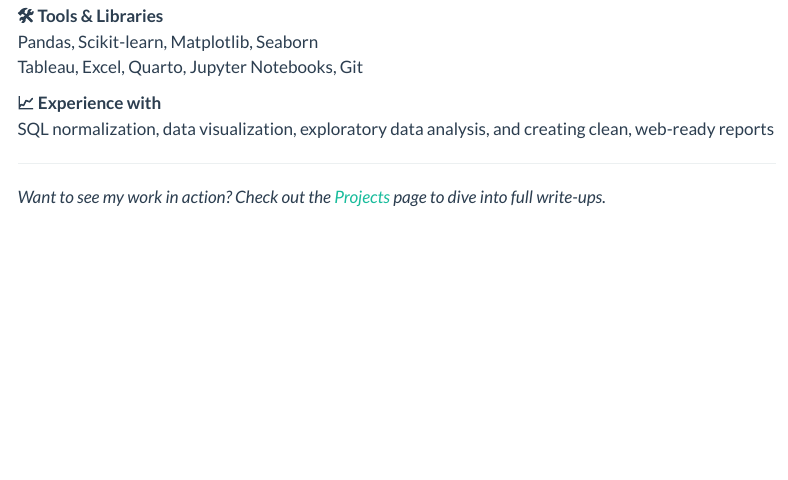
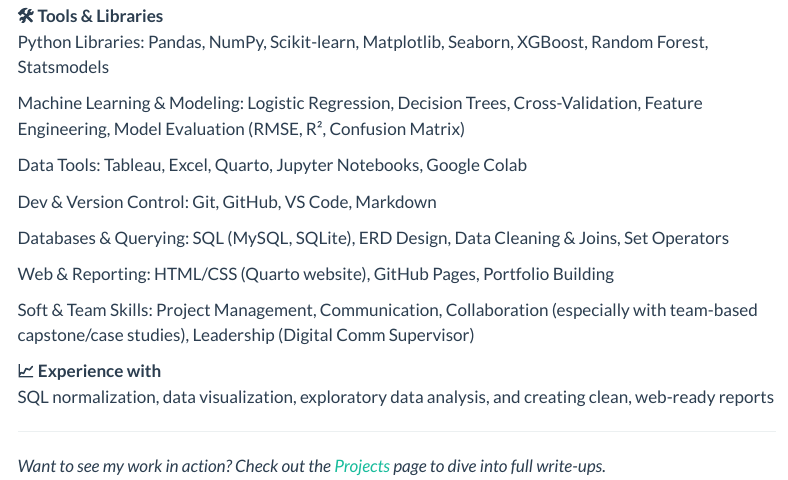
Before and after one commit to WilJones-Red/wilkinjones.com-, a Quarto document (about.qmd): the page in a window 1100 px wide, from 400 px down. Rendered offline with R 4.5, knitr and Pandoc in place of Quarto, with nearby package versions; menus at the side of the page are left out.

Commit message:
Editted the About Me Page

```diff
--- a/about.qmd
+++ b/about.qmd
@@ -26,8 +26,26 @@
 
 ::: {.g-col-6}
 **🛠️ Tools & Libraries**
-Pandas, Scikit-learn, Matplotlib, Seaborn
-Tableau, Excel, Quarto, Jupyter Notebooks, Git
+Python Libraries:
+Pandas, NumPy, Scikit-learn, Matplotlib, Seaborn, XGBoost, Random Forest, Statsmodels
+
+Machine Learning & Modeling:
+Logistic Regression, Decision Trees, Cross-Validation, Feature Engineering, Model Evaluation (RMSE, R², Confusion Matrix)
+
+Data Tools:
+Tableau, Excel, Quarto, Jupyter Notebooks, Google Colab
+
+Dev & Version Control:
+Git, GitHub, VS Code, Markdown
+
+Databases & Querying:
+SQL (MySQL, SQLite), ERD Design, Data Cleaning & Joins, Set Operators
+
+Web & Reporting:
+HTML/CSS (Quarto website), GitHub Pages, Portfolio Building
+
+Soft & Team Skills:
+Project Management, Communication, Collaboration (especially with team-based capstone/case studies), Leadership (Digital Comm Supervisor)
 :::
 :::
 
```
Also changed, not shown: 1 other file.
